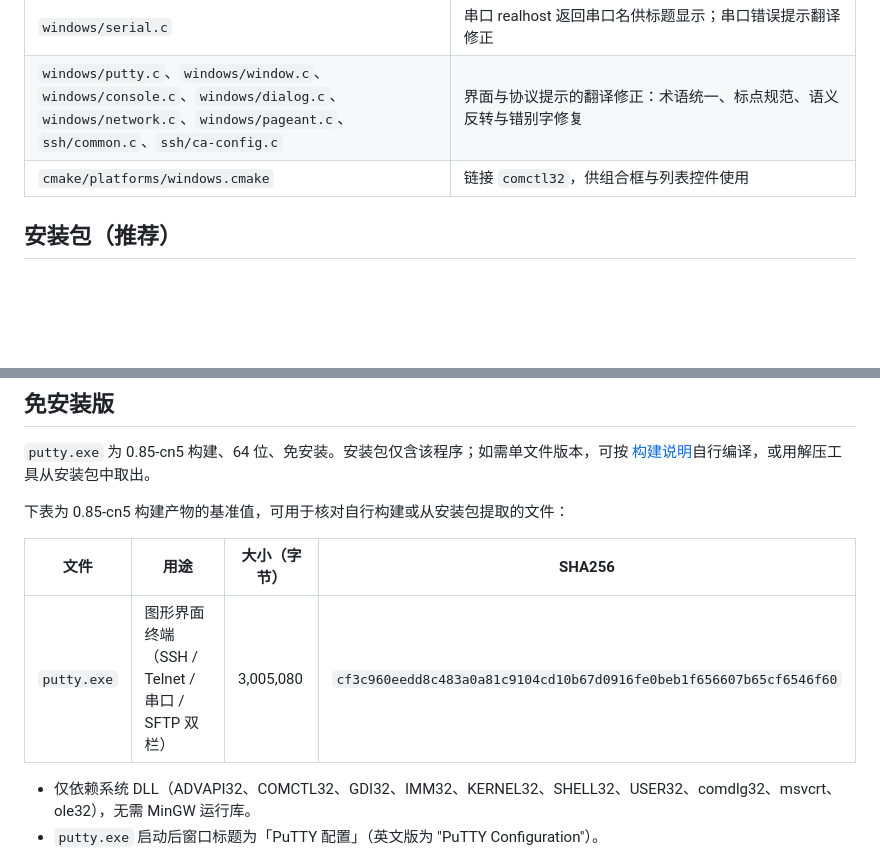
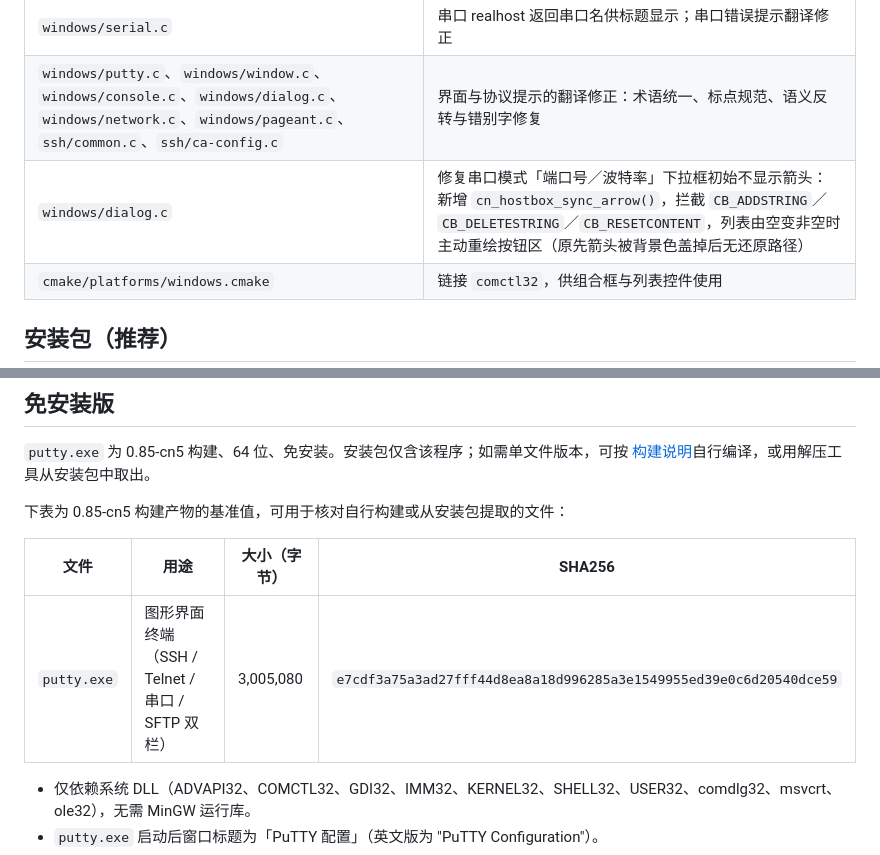
Before and after one commit to xieml0303-cyber/putty-cn, a Markdown page: README.md, 2 parts joined by grey strips. GitHub-like rendering; blank space fills up the shorter version.

Commit message:
docs: README 同步波特率箭头修复与新 exe 基准哈希

```diff
--- a/README.md
+++ b/README.md
@@ -41,6 +41,7 @@
 | `terminal/terminal.c` | 终端体验改造：窗口尺寸记忆与拖动实时重排（reflow）、内容贴屏边、串口 DEL(0x7F) 退格可跨软换行、窗口标题含端口/串口号 |
 | `windows/serial.c` | 串口 realhost 返回串口名供标题显示；串口错误提示翻译修正 |
 | `windows/putty.c`、`windows/window.c`、`windows/console.c`、`windows/dialog.c`、`windows/network.c`、`windows/pageant.c`、`ssh/common.c`、`ssh/ca-config.c` | 界面与协议提示的翻译修正：术语统一、标点规范、语义反转与错别字修复 |
+| `windows/dialog.c` | 修复串口模式「端口号／波特率」下拉框初始不显示箭头：新增 `cn_hostbox_sync_arrow()`，拦截 `CB_ADDSTRING`／`CB_DELETESTRING`／`CB_RESETCONTENT`，列表由空变非空时主动重绘按钮区（原先箭头被背景色盖掉后无还原路径） |
 | `cmake/platforms/windows.cmake` | 链接 `comctl32`，供组合框与列表控件使用 |
 
 ## 安装包（推荐）
@@ -64,7 +65,7 @@
 
 | 文件 | 用途 | 大小（字节） | SHA256 |
 |------|------|-------------|--------|
-| `putty.exe` | 图形界面终端（SSH / Telnet / 串口 / SFTP 双栏） | 3,005,080 | `cf3c960eedd8c483a0a81c9104cd10b67d0916fe0beb1f656607b65cf6546f60` |
+| `putty.exe` | 图形界面终端（SSH / Telnet / 串口 / SFTP 双栏） | 3,005,080 | `e7cdf3a75a3ad27fff44d8ea8a18d996285a3e1549955ed39e0c6d20540dce59` |
 
 - 仅依赖系统 DLL（ADVAPI32、COMCTL32、GDI32、IMM32、KERNEL32、SHELL32、USER32、comdlg32、msvcrt、ole32），无需 MinGW 运行库。
 - `putty.exe` 启动后窗口标题为「PuTTY 配置」（英文版为 "PuTTY Configuration"）。
```
